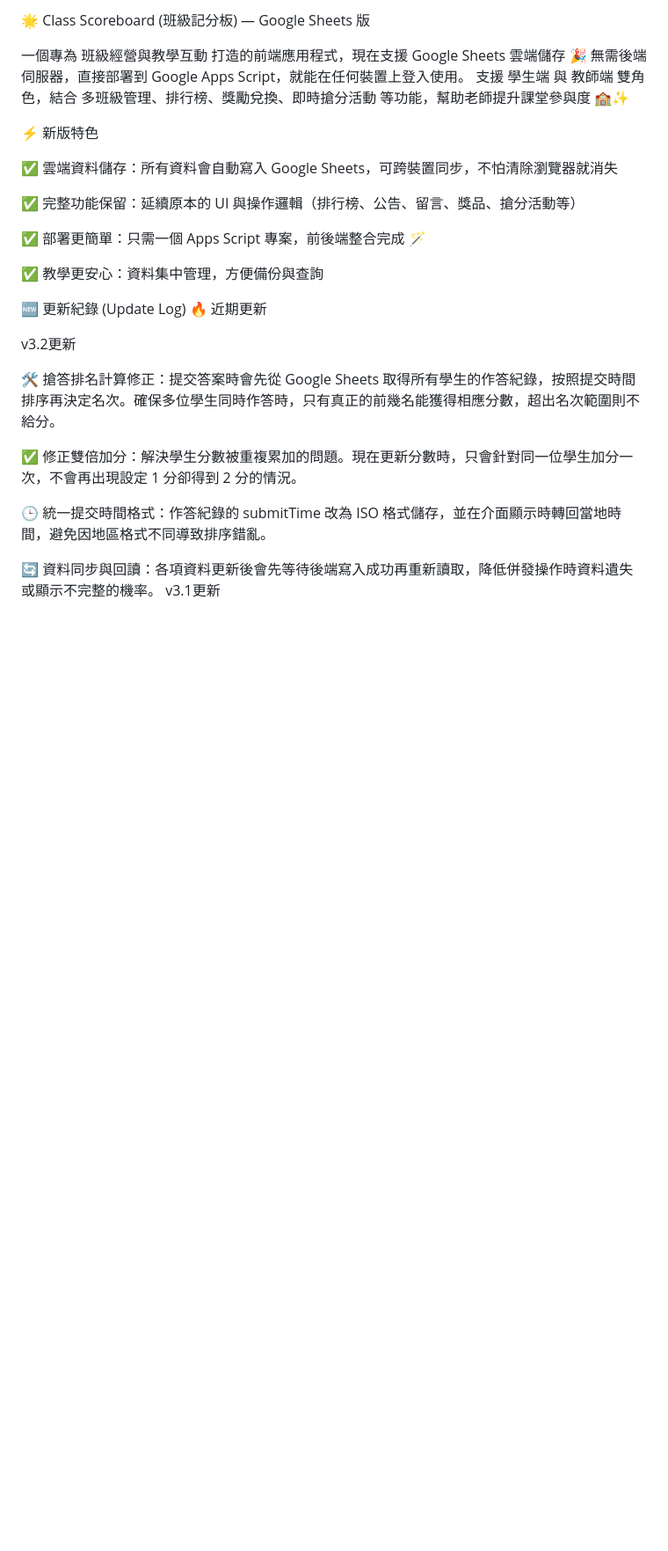
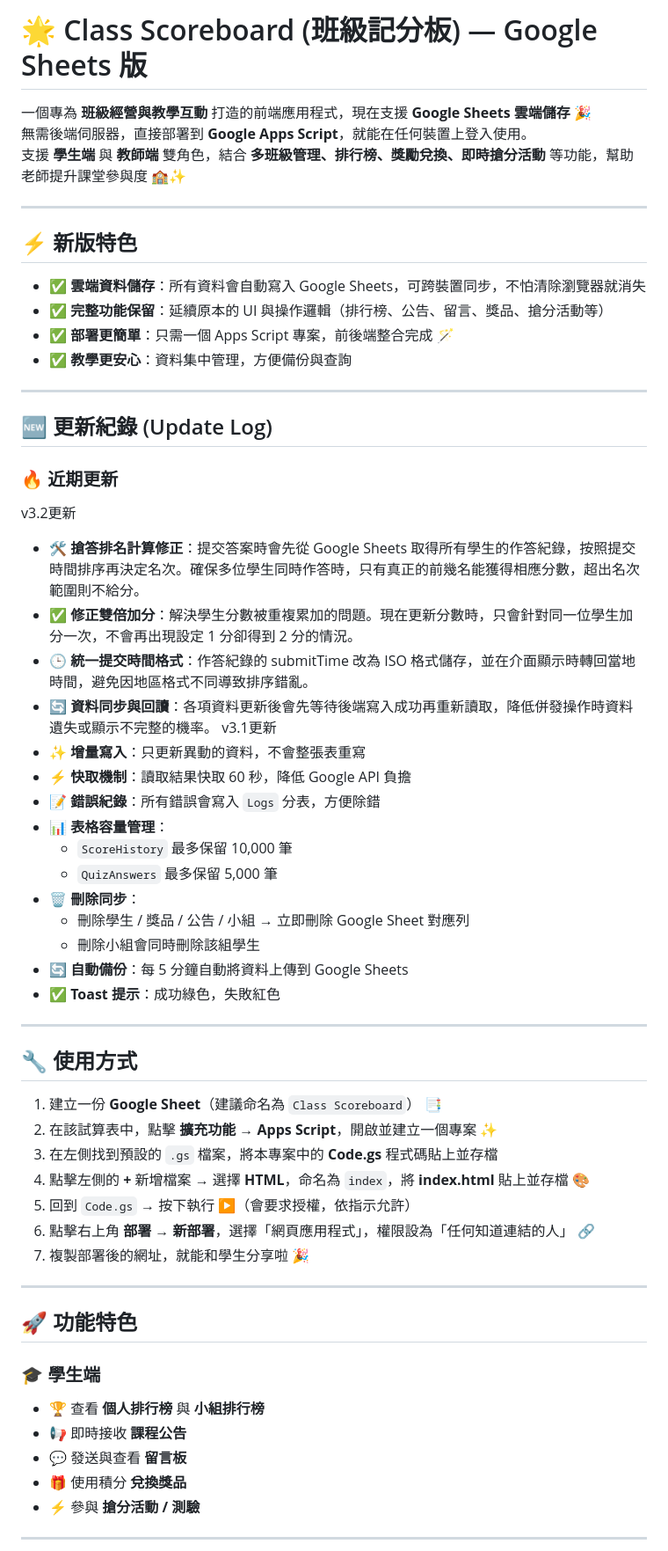
Before and after one commit to znxuyz/ClassManagementSystem-V3.0, a Markdown page: README.md, the part around the change printed below. Shown: that part at 88% size. Rendered like a GitHub page; blank space fills up the shorter version.

```diff
--- a/README.md
+++ b/README.md
@@ -1,30 +1,61 @@
-🌟 Class Scoreboard (班級記分板) — Google Sheets 版
+# 🌟 Class Scoreboard (班級記分板) — Google Sheets 版
 
-一個專為 班級經營與教學互動 打造的前端應用程式，現在支援 Google Sheets 雲端儲存 🎉
-無需後端伺服器，直接部署到 Google Apps Script，就能在任何裝置上登入使用。
-支援 學生端 與 教師端 雙角色，結合 多班級管理、排行榜、獎勵兌換、即時搶分活動 等功能，幫助老師提升課堂參與度 🏫✨
+一個專為 **班級經營與教學互動** 打造的前端應用程式，現在支援 **Google Sheets 雲端儲存** 🎉
+無需後端伺服器，直接部署到 **Google Apps Script**，就能在任何裝置上登入使用。
+支援 **學生端** 與 **教師端** 雙角色，結合 **多班級管理、排行榜、獎勵兌換、即時搶分活動** 等功能，幫助老師提升課堂參與度 🏫✨
 
-⚡ 新版特色
+---
 
-✅ 雲端資料儲存：所有資料會自動寫入 Google Sheets，可跨裝置同步，不怕清除瀏覽器就消失
+## ⚡ 新版特色
+- ✅ **雲端資料儲存**：所有資料會自動寫入 Google Sheets，可跨裝置同步，不怕清除瀏覽器就消失
+- ✅ **完整功能保留**：延續原本的 UI 與操作邏輯（排行榜、公告、留言、獎品、搶分活動等）
+- ✅ **部署更簡單**：只需一個 Apps Script 專案，前後端整合完成 🪄
+- ✅ **教學更安心**：資料集中管理，方便備份與查詢
 
-✅ 完整功能保留：延續原本的 UI 與操作邏輯（排行榜、公告、留言、獎品、搶分活動等）
+---
 
-✅ 部署更簡單：只需一個 Apps Script 專案，前後端整合完成 🪄
+## 🆕 更新紀錄 (Update Log)
 
-✅ 教學更安心：資料集中管理，方便備份與查詢
+### 🔥 近期更新
+v3.2更新
+- 🛠️ **搶答排名計算修正**：提交答案時會先從 Google Sheets 取得所有學生的作答紀錄，按照提交時間排序再決定名次。確保多位學生同時作答時，只有真正的前幾名能獲得相應分數，超出名次範圍則不給分。
+- ✅ **修正雙倍加分**：解決學生分數被重複累加的問題。現在更新分數時，只會針對同一位學生加分一次，不會再出現設定 1 分卻得到 2 分的情況。
+- 🕒 **統一提交時間格式**：作答紀錄的 submitTime 改為 ISO 格式儲存，並在介面顯示時轉回當地時間，避免因地區格式不同導致排序錯亂。
+- 🔄 **資料同步與回讀**：各項資料更新後會先等待後端寫入成功再重新讀取，降低併發操作時資料遺失或顯示不完整的機率。
+v3.1更新
+- ✨ **增量寫入**：只更新異動的資料，不會整張表重寫
+- ⚡ **快取機制**：讀取結果快取 60 秒，降低 Google API 負擔
+- 📝 **錯誤紀錄**：所有錯誤會寫入 `Logs` 分表，方便除錯
+- 📊 **表格容量管理**：
+  - `ScoreHistory` 最多保留 10,000 筆
+  - `QuizAnswers` 最多保留 5,000 筆
+- 🗑 **刪除同步**：
+  - 刪除學生 / 獎品 / 公告 / 小組 → 立即刪除 Google Sheet 對應列
+  - 刪除小組會同時刪除該組學生
+- 🔄 **自動備份**：每 5 分鐘自動將資料上傳到 Google Sheets
+- ✅ **Toast 提示**：成功綠色，失敗紅色
 
-🆕 更新紀錄 (Update Log)
-🔥 近期更新
+---
 
-v3.2更新
+## 🔧 使用方式
+1. 建立一份 **Google Sheet**（建議命名為 `Class Scoreboard`） 📑
+2. 在該試算表中，點擊 **擴充功能 → Apps Script**，開啟並建立一個專案 ✨
+3. 在左側找到預設的 `.gs` 檔案，將本專案中的 **Code.gs** 程式碼貼上並存檔
+4. 點擊左側的 **+** 新增檔案 → 選擇 **HTML**，命名為 `index`，將 **index.html** 貼上並存檔 🎨
+5. 回到 `Code.gs` → 按下執行 ▶️（會要求授權，依指示允許）
+6. 點擊右上角 **部署 → 新部署**，選擇「網頁應用程式」，權限設為「任何知道連結的人」 🔗
+7. 複製部署後的網址，就能和學生分享啦 🎉
 
-🛠️ 搶答排名計算修正：提交答案時會先從 Google Sheets 取得所有學生的作答紀錄，按照提交時間排序再決定名次。確保多位學生同時作答時，只有真正的前幾名能獲得相應分數，超出名次範圍則不給分。
+---
 
-✅ 修正雙倍加分：解決學生分數被重複累加的問題。現在更新分數時，只會針對同一位學生加分一次，不會再出現設定 1 分卻得到 2 分的情況。
+## 🚀 功能特色
 
-🕒 統一提交時間格式：作答紀錄的 submitTime 改為 ISO 格式儲存，並在介面顯示時轉回當地時間，避免因地區格式不同導致排序錯亂。
+### 🎓 學生端
+- 🏆 查看 **個人排行榜** 與 **小組排行榜**
+- 📢 即時接收 **課程公告**
+- 💬 發送與查看 **留言板**
+- 🎁 使用積分 **兌換獎品**
+- ⚡ 參與 **搶分活動 / 測驗**
 
-🔄 資料同步與回讀：各項資料更新後會先等待後端寫入成功再重新讀取，降低併發操作時資料遺失或顯示不完整的機率。
-v3.1更新
+---
 
```
Also changed, not shown: other parts of README.md (+38 -105 lines).
